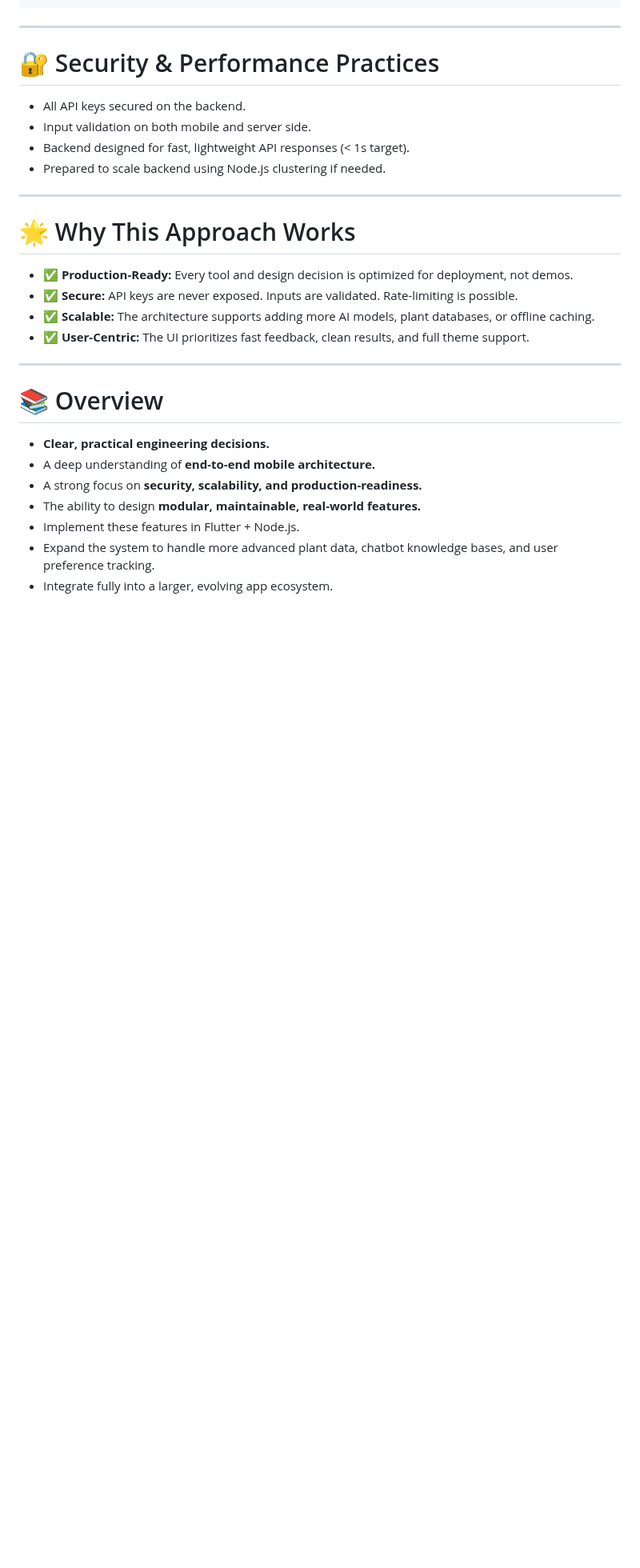
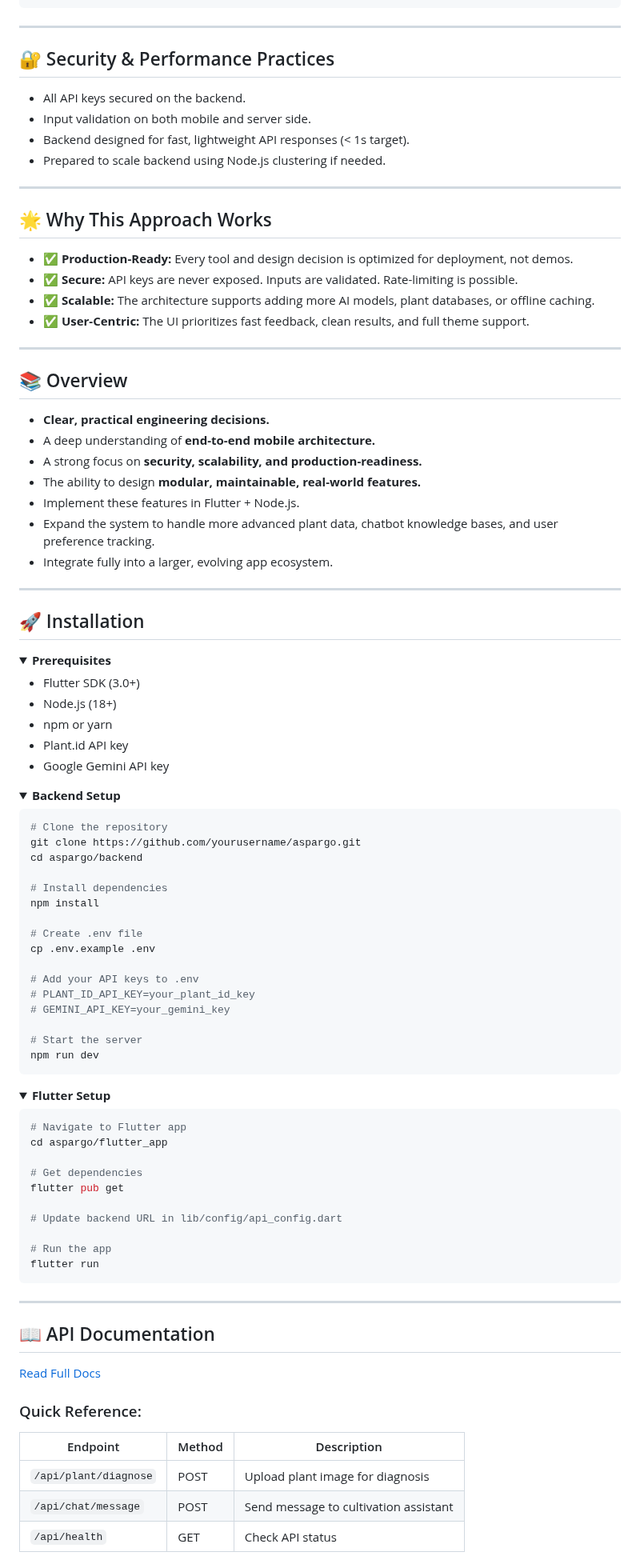
Before and after one commit to Gerome-Elassaad/plant-features, a Markdown page: README.md, the part around one of its changes. Shown at 80% size. GitHub-like rendering; folded sections open; blank space fills up the shorter version.

````diff
--- a/README.md
+++ b/README.md
@@ -223,7 +275,7 @@ Flutter displays chatbot reply with multi-turn conversation
 
 ---
 
-# 🔐 Security & Performance Practices
+## 🔐 Security & Performance Practices
 
 * All API keys secured on the backend.
 * Input validation on both mobile and server side.
@@ -232,7 +284,7 @@ Flutter displays chatbot reply with multi-turn conversation
 
 ---
 
-# 🌟 Why This Approach Works
+## 🌟 Why This Approach Works
 
 - ✅ **Production-Ready:** Every tool and design decision is optimized for deployment, not demos.
 - ✅ **Secure:** API keys are never exposed. Inputs are validated. Rate-limiting is possible.
@@ -241,7 +293,7 @@ Flutter displays chatbot reply with multi-turn conversation
 
 ---
 
-# 📚 Overview
+## 📚 Overview
 
 * **Clear, practical engineering decisions.**
 * A deep understanding of **end-to-end mobile architecture.**
@@ -250,3 +302,75 @@ Flutter displays chatbot reply with multi-turn conversation
 * Implement these features in Flutter + Node.js.
 * Expand the system to handle more advanced plant data, chatbot knowledge bases, and user preference tracking.
 * Integrate fully into a larger, evolving app ecosystem.
+
+---
+
+## 🚀 Installation
+
+<details>
+<summary><b>Prerequisites</b></summary>
+
+- Flutter SDK (3.0+)
+- Node.js (18+)
+- npm or yarn
+- Plant.id API key
+- Google Gemini API key
+
+</details>
+
+<details>
+<summary><b>Backend Setup</b></summary>
+
+```bash
+# Clone the repository
+git clone https://github.com/yourusername/aspargo.git
+cd aspargo/backend
+
+# Install dependencies
+npm install
+
+# Create .env file
+cp .env.example .env
+
+# Add your API keys to .env
+# PLANT_ID_API_KEY=your_plant_id_key
+# GEMINI_API_KEY=your_gemini_key
+
+# Start the server
+npm run dev
+```
+
+</details>
+
+<details>
+<summary><b>Flutter Setup</b></summary>
+
+```bash
+# Navigate to Flutter app
+cd aspargo/flutter_app
+
+# Get dependencies
+flutter pub get
+
+# Update backend URL in lib/config/api_config.dart
+
+# Run the app
+flutter run
+```
+
+</details>
+
+---
+
+## 📖 API Documentation
+
+[Read Full Docs](/documentation)
+
+### Quick Reference:
+
+| Endpoint | Method | Description |
+|----------|--------|-------------|
+| `/api/plant/diagnose` | POST | Upload plant image for diagnosis |
+| `/api/chat/message` | POST | Send message to cultivation assistant |
+| `/api/health` | GET | Check API status |
+
````
Also changed, not shown: other parts of README.md (+70 -17 lines).
